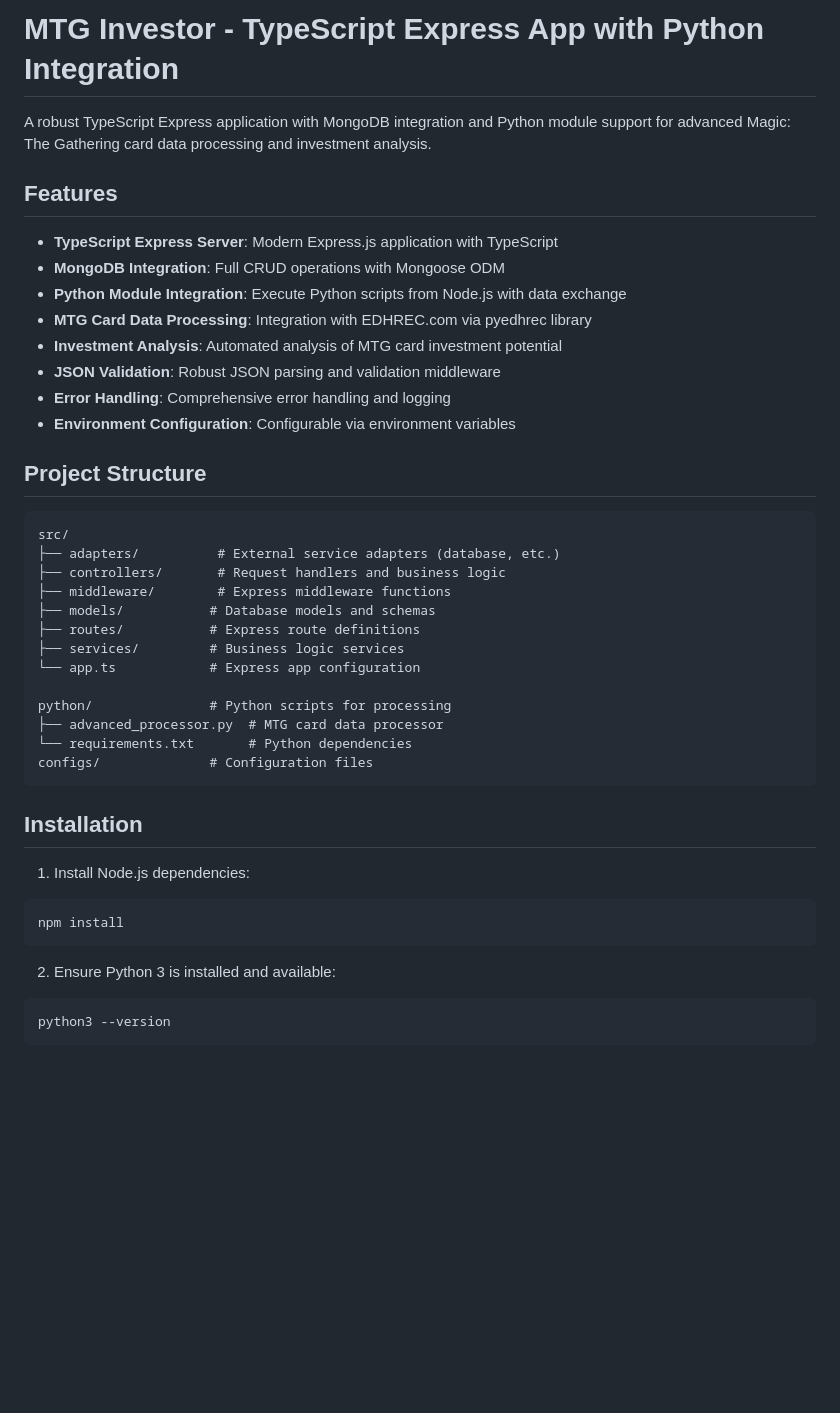
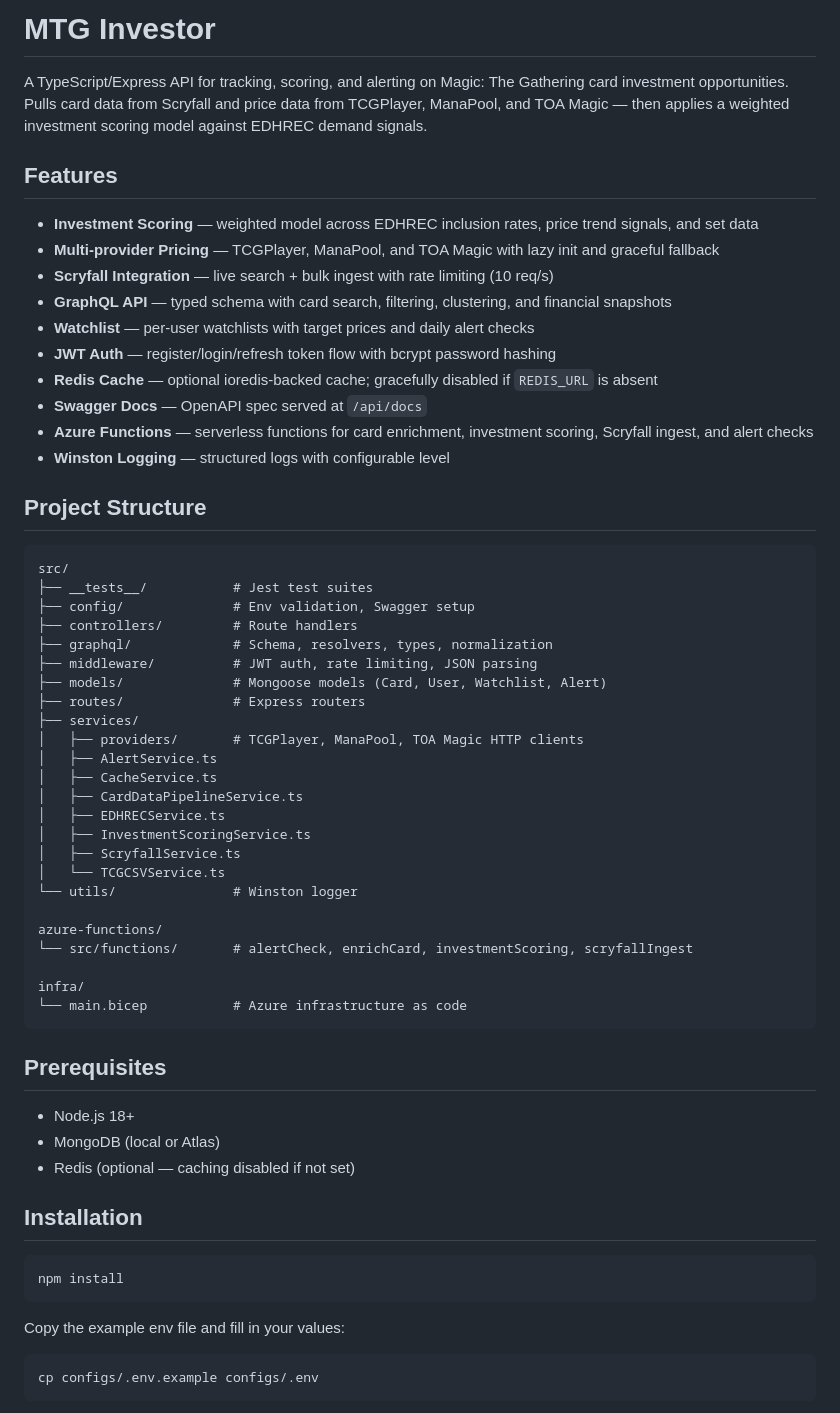
Before and after one commit to Greg-Pina/mtg-investor, a Markdown page: README.md, the part around one of its changes. Drawn GitHub-style; blank space fills up the shorter version.

````diff
--- a/README.md
+++ b/README.md
@@ -1,45 +1,64 @@
-# MTG Investor - TypeScript Express App with Python Integration
+# MTG Investor
 
-A robust TypeScript Express application with MongoDB integration and Python module support for advanced Magic: The Gathering card data processing and investment analysis.
+A TypeScript/Express API for tracking, scoring, and alerting on Magic: The Gathering card investment opportunities. Pulls card data from Scryfall and price data from TCGPlayer, ManaPool, and TOA Magic — then applies a weighted investment scoring model against EDHREC demand signals.
 
 ## Features
 
-- **TypeScript Express Server**: Modern Express.js application with TypeScript
-- **MongoDB Integration**: Full CRUD operations with Mongoose ODM
-- **Python Module Integration**: Execute Python scripts from Node.js with data exchange
-- **MTG Card Data Processing**: Integration with EDHREC.com via pyedhrec library
-- **Investment Analysis**: Automated analysis of MTG card investment potential
-- **JSON Validation**: Robust JSON parsing and validation middleware
-- **Error Handling**: Comprehensive error handling and logging
-- **Environment Configuration**: Configurable via environment variables
+- **Investment Scoring** — weighted model across EDHREC inclusion rates, price trend signals, and set data
+- **Multi-provider Pricing** — TCGPlayer, ManaPool, and TOA Magic with lazy init and graceful fallback
+- **Scryfall Integration** — live search + bulk ingest with rate limiting (10 req/s)
+- **GraphQL API** — typed schema with card search, filtering, clustering, and financial snapshots
+- **Watchlist** — per-user watchlists with target prices and daily alert checks
+- **JWT Auth** — register/login/refresh token flow with bcrypt password hashing
+- **Redis Cache** — optional ioredis-backed cache; gracefully disabled if `REDIS_URL` is absent
+- **Swagger Docs** — OpenAPI spec served at `/api/docs`
+- **Azure Functions** — serverless functions for card enrichment, investment scoring, Scryfall ingest, and alert checks
+- **Winston Logging** — structured logs with configurable level
 
 ## Project Structure
 
 ```
 src/
-├── adapters/          # External service adapters (database, etc.)
-├── controllers/       # Request handlers and business logic
-├── middleware/        # Express middleware functions
-├── models/           # Database models and schemas
-├── routes/           # Express route definitions
-├── services/         # Business logic services
-└── app.ts            # Express app configuration
+├── __tests__/           # Jest test suites
+├── config/              # Env validation, Swagger setup
+├── controllers/         # Route handlers
+├── graphql/             # Schema, resolvers, types, normalization
+├── middleware/          # JWT auth, rate limiting, JSON parsing
+├── models/              # Mongoose models (Card, User, Watchlist, Alert)
+├── routes/              # Express routers
+├── services/
+│   ├── providers/       # TCGPlayer, ManaPool, TOA Magic HTTP clients
+│   ├── AlertService.ts
+│   ├── CacheService.ts
+│   ├── CardDataPipelineService.ts
+│   ├── EDHRECService.ts
+│   ├── InvestmentScoringService.ts
+│   ├── ScryfallService.ts
+│   └── TCGCSVService.ts
+└── utils/               # Winston logger
 
-python/               # Python scripts for processing
-├── advanced_processor.py  # MTG card data processor
-└── requirements.txt       # Python dependencies
-configs/              # Configuration files
+azure-functions/
+└── src/functions/       # alertCheck, enrichCard, investmentScoring, scryfallIngest
+
+infra/
+└── main.bicep           # Azure infrastructure as code
 ```
+
+## Prerequisites
+
+- Node.js 18+
+- MongoDB (local or Atlas)
+- Redis (optional — caching disabled if not set)
 
 ## Installation
 
-1. Install Node.js dependencies:
 ```bash
 npm install
 ```
 
-2. Ensure Python 3 is installed and available:
+Copy the example env file and fill in your values:
+
 ```bash
-python3 --version
+cp configs/.env.example configs/.env
 ```
 
````
Also changed, not shown: other parts of README.md (+141 -220 lines).
